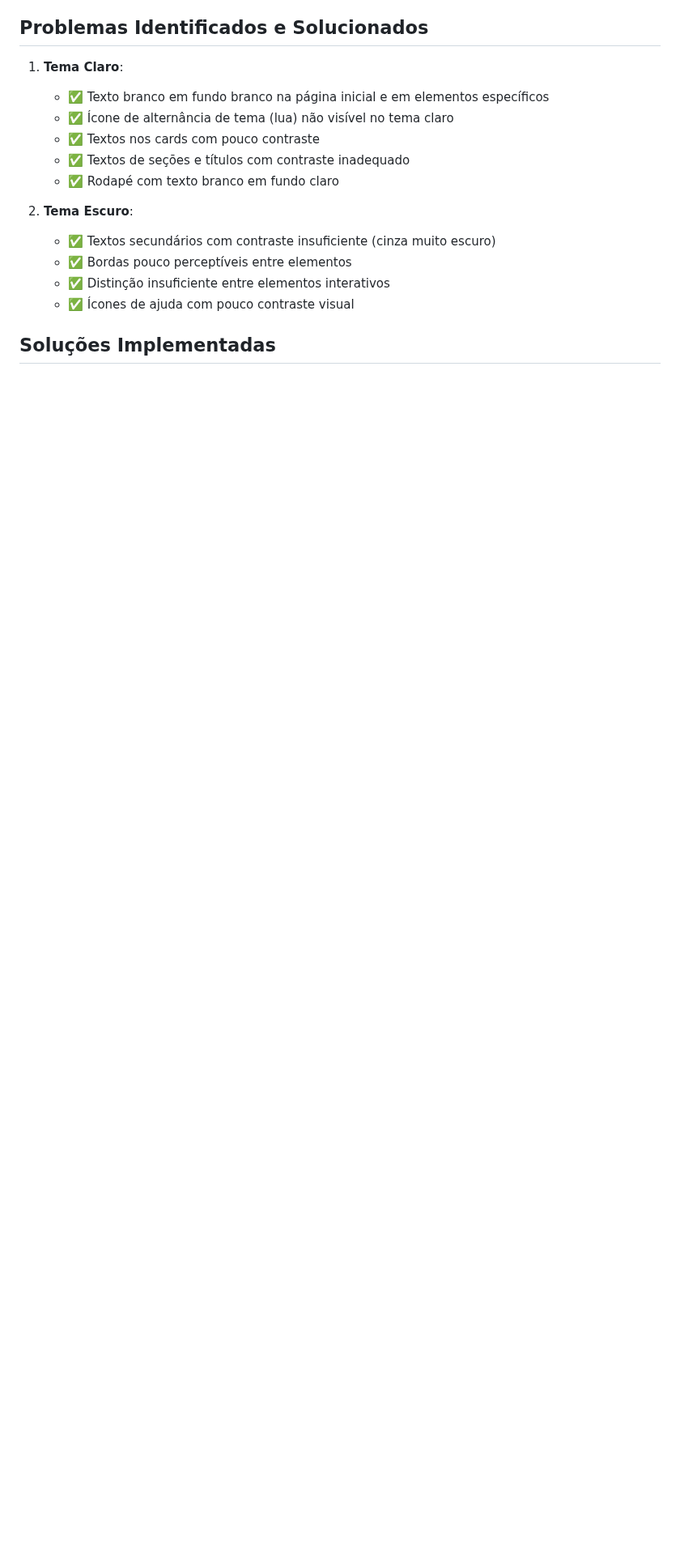
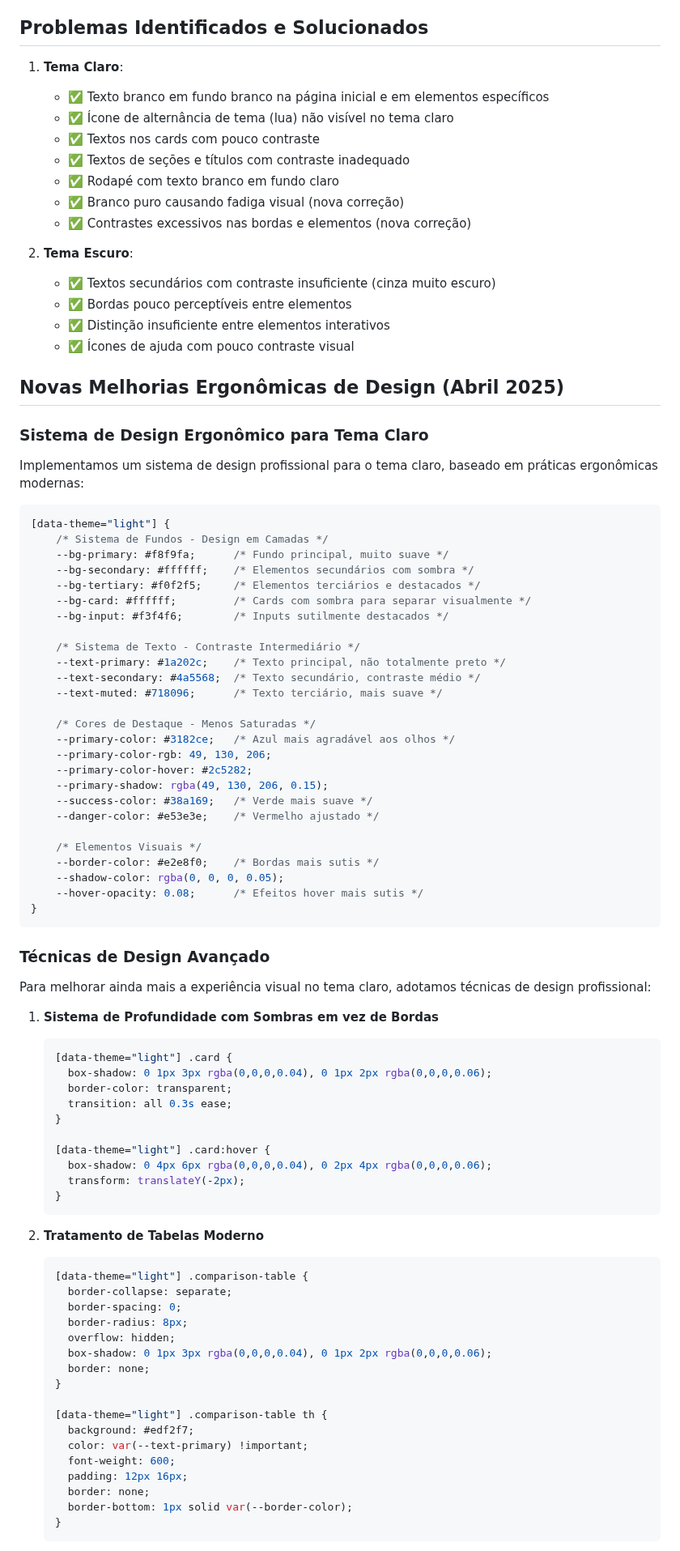
Before and after one commit to Lucasdoreac/luaraujo-calculadoras, a Markdown page: CONTRASTE.md, the part around one of its changes. Shown at 81% size. Drawn GitHub-style; blank space fills up the shorter version.

Commit message:
Atualização da documentação com melhorias ergonômicas de design

````diff
--- a/CONTRASTE.md
+++ b/CONTRASTE.md
@@ -10,6 +10,8 @@ Este documento descreve as melhorias implementadas para aumentar o contraste e a
    - ✅ Textos nos cards com pouco contraste
    - ✅ Textos de seções e títulos com contraste inadequado
    - ✅ Rodapé com texto branco em fundo claro
+   - ✅ Branco puro causando fadiga visual (nova correção)
+   - ✅ Contrastes excessivos nas bordas e elementos (nova correção)
 
 2. **Tema Escuro**:
    - ✅ Textos secundários com contraste insuficiente (cinza muito escuro)
@@ -17,4 +19,79 @@ Este documento descreve as melhorias implementadas para aumentar o contraste e a
    - ✅ Distinção insuficiente entre elementos interativos
    - ✅ Ícones de ajuda com pouco contraste visual
 
-## Soluções Implementadas
+## Novas Melhorias Ergonômicas de Design (Abril 2025)
+
+### Sistema de Design Ergonômico para Tema Claro
+
+Implementamos um sistema de design profissional para o tema claro, baseado em práticas ergonômicas modernas:
+
+```css
+[data-theme="light"] {
+    /* Sistema de Fundos - Design em Camadas */
+    --bg-primary: #f8f9fa;      /* Fundo principal, muito suave */
+    --bg-secondary: #ffffff;    /* Elementos secundários com sombra */
+    --bg-tertiary: #f0f2f5;     /* Elementos terciários e destacados */
+    --bg-card: #ffffff;         /* Cards com sombra para separar visualmente */
+    --bg-input: #f3f4f6;        /* Inputs sutilmente destacados */
+
+    /* Sistema de Texto - Contraste Intermediário */
+    --text-primary: #1a202c;    /* Texto principal, não totalmente preto */
+    --text-secondary: #4a5568;  /* Texto secundário, contraste médio */
+    --text-muted: #718096;      /* Texto terciário, mais suave */
+
+    /* Cores de Destaque - Menos Saturadas */
+    --primary-color: #3182ce;   /* Azul mais agradável aos olhos */
+    --primary-color-rgb: 49, 130, 206;
+    --primary-color-hover: #2c5282;
+    --primary-shadow: rgba(49, 130, 206, 0.15);
+    --success-color: #38a169;   /* Verde mais suave */
+    --danger-color: #e53e3e;    /* Vermelho ajustado */
+
+    /* Elementos Visuais */
+    --border-color: #e2e8f0;    /* Bordas mais sutis */
+    --shadow-color: rgba(0, 0, 0, 0.05);
+    --hover-opacity: 0.08;      /* Efeitos hover mais sutis */
+}
+```
+
+### Técnicas de Design Avançado
+
+Para melhorar ainda mais a experiência visual no tema claro, adotamos técnicas de design profissional:
+
+1. **Sistema de Profundidade com Sombras em vez de Bordas**
+
+   ```css
+   [data-theme="light"] .card {
+     box-shadow: 0 1px 3px rgba(0,0,0,0.04), 0 1px 2px rgba(0,0,0,0.06);
+     border-color: transparent;
+     transition: all 0.3s ease;
+   }
+
+   [data-theme="light"] .card:hover {
+     box-shadow: 0 4px 6px rgba(0,0,0,0.04), 0 2px 4px rgba(0,0,0,0.06);
+     transform: translateY(-2px);
+   }
+   ```
+
+2. **Tratamento de Tabelas Moderno**
+
+   ```css
+   [data-theme="light"] .comparison-table {
+     border-collapse: separate;
+     border-spacing: 0;
+     border-radius: 8px;
+     overflow: hidden;
+     box-shadow: 0 1px 3px rgba(0,0,0,0.04), 0 1px 2px rgba(0,0,0,0.06);
+     border: none;
+   }
+
+   [data-theme="light"] .comparison-table th {
+     background: #edf2f7;
+     color: var(--text-primary) !important;
+     font-weight: 600;
+     padding: 12px 16px;
+     border: none;
+     border-bottom: 1px solid var(--border-color);
+   }
+   ```
+
````
Also changed, not shown: other parts of CONTRASTE.md (+69 -27 lines).
